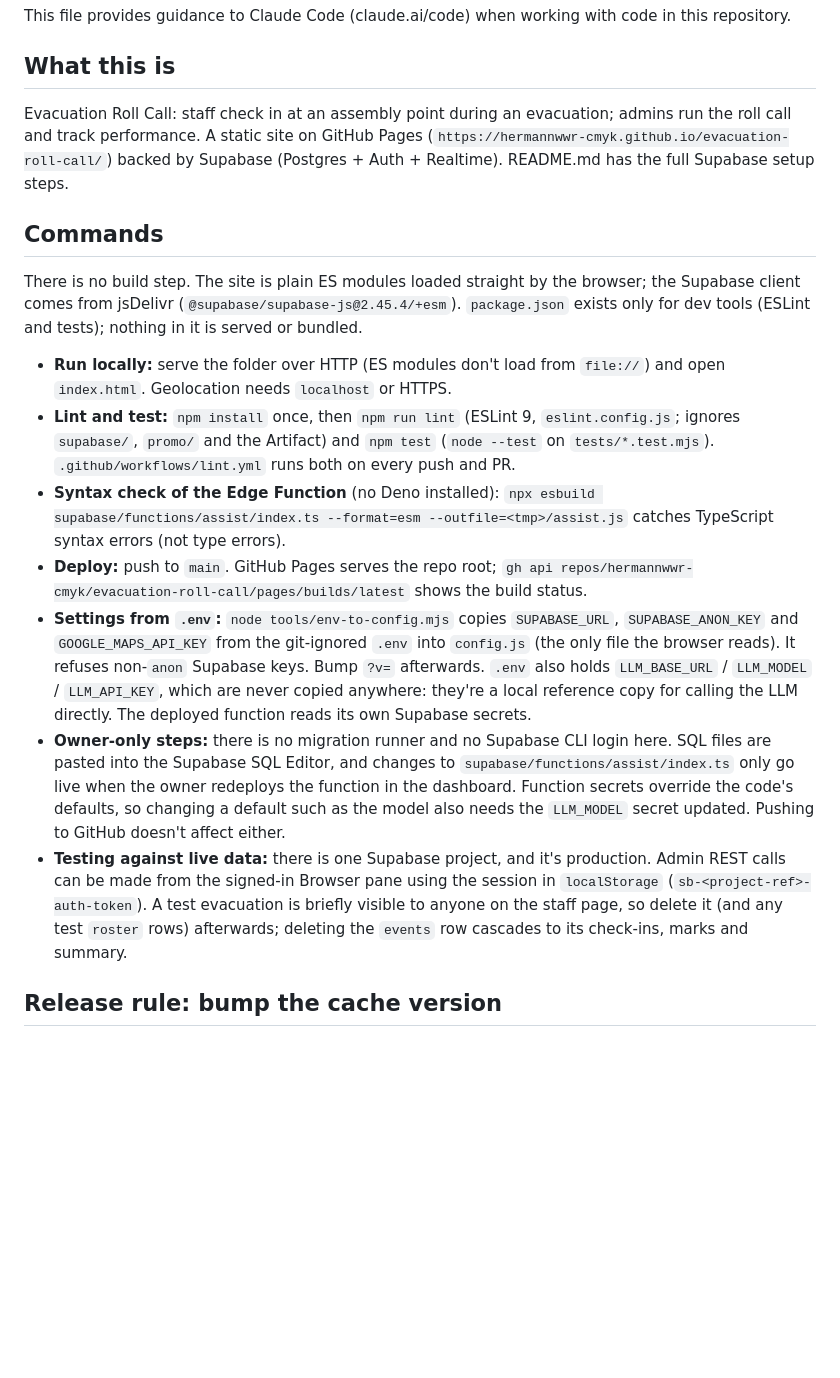
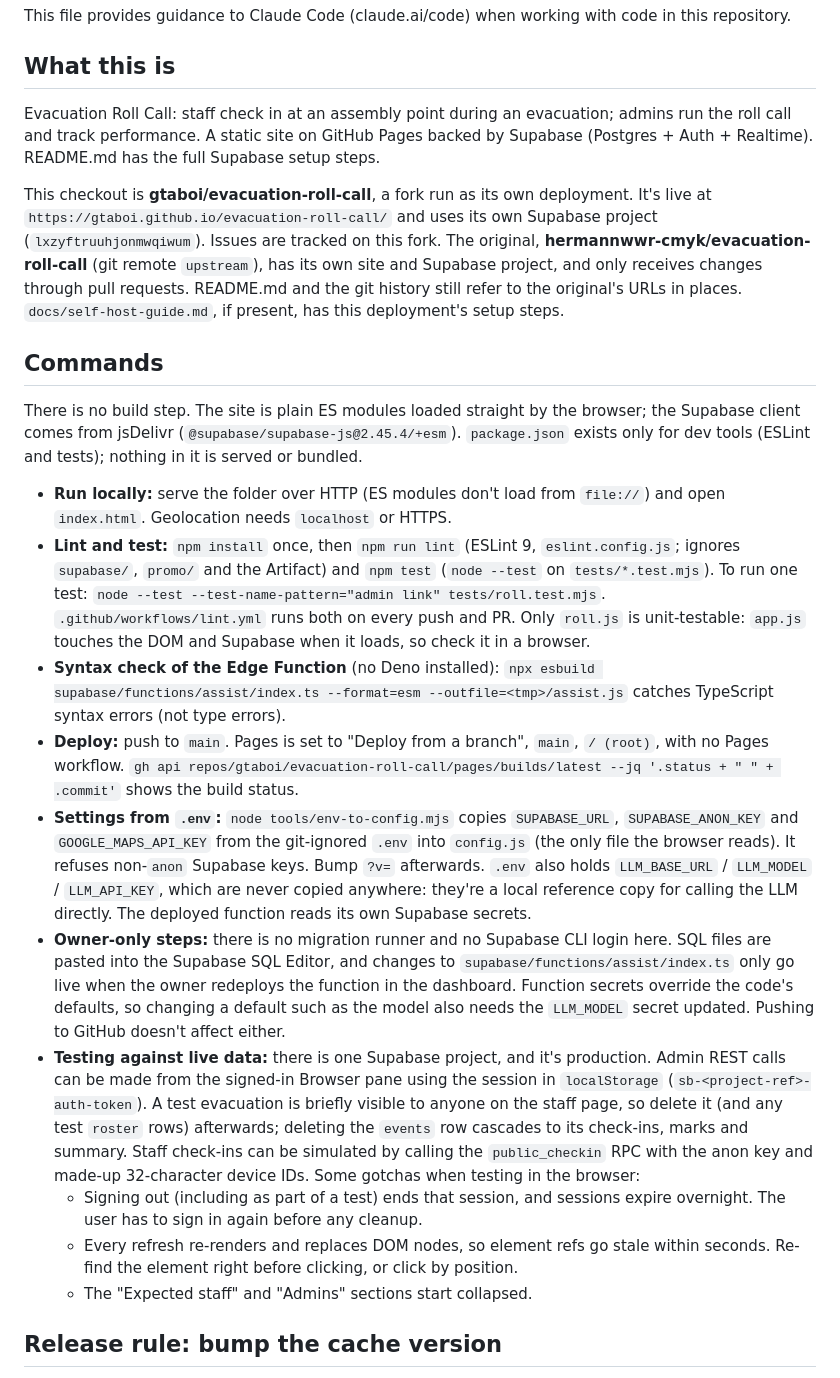
Before and after one commit to gtaboi/evacuation-roll-call, a Markdown page: CLAUDE.md, the part around one of its changes. Drawn GitHub-style; blank space fills up the shorter version.

```diff
--- a/CLAUDE.md
+++ b/CLAUDE.md
@@ -4,19 +4,25 @@ This file provides guidance to Claude Code (claude.ai/code) when working with co
 
 ## What this is
 
-Evacuation Roll Call: staff check in at an assembly point during an evacuation; admins run the roll call and track performance. A static site on GitHub Pages (`https://hermannwwr-cmyk.github.io/evacuation-roll-call/`) backed by Supabase (Postgres + Auth + Realtime). README.md has the full Supabase setup steps.
+Evacuation Roll Call: staff check in at an assembly point during an evacuation; admins run the roll call and track performance. A static site on GitHub Pages backed by Supabase (Postgres + Auth + Realtime). README.md has the full Supabase setup steps.
+
+This checkout is **gtaboi/evacuation-roll-call**, a fork run as its own deployment. It's live at `https://gtaboi.github.io/evacuation-roll-call/` and uses its own Supabase project (`lxzyftruuhjonmwqiwum`). Issues are tracked on this fork. The original, **hermannwwr-cmyk/evacuation-roll-call** (git remote `upstream`), has its own site and Supabase project, and only receives changes through pull requests. README.md and the git history still refer to the original's URLs in places. `docs/self-host-guide.md`, if present, has this deployment's setup steps.
 
 ## Commands
 
 There is no build step. The site is plain ES modules loaded straight by the browser; the Supabase client comes from jsDelivr (`@supabase/supabase-js@2.45.4/+esm`). `package.json` exists only for dev tools (ESLint and tests); nothing in it is served or bundled.
 
 - **Run locally:** serve the folder over HTTP (ES modules don't load from `file://`) and open `index.html`. Geolocation needs `localhost` or HTTPS.
-- **Lint and test:** `npm install` once, then `npm run lint` (ESLint 9, `eslint.config.js`; ignores `supabase/`, `promo/` and the Artifact) and `npm test` (`node --test` on `tests/*.test.mjs`). `.github/workflows/lint.yml` runs both on every push and PR.
+- **Lint and test:** `npm install` once, then `npm run lint` (ESLint 9, `eslint.config.js`; ignores `supabase/`, `promo/` and the Artifact) and `npm test` (`node --test` on `tests/*.test.mjs`). To run one test: `node --test --test-name-pattern="admin link" tests/roll.test.mjs`. `.github/workflows/lint.yml` runs both on every push and PR. Only `roll.js` is unit-testable: `app.js` touches the DOM and Supabase when it loads, so check it in a browser.
 - **Syntax check of the Edge Function** (no Deno installed): `npx esbuild supabase/functions/assist/index.ts --format=esm --outfile=<tmp>/assist.js` catches TypeScript syntax errors (not type errors).
-- **Deploy:** push to `main`. GitHub Pages serves the repo root; `gh api repos/hermannwwr-cmyk/evacuation-roll-call/pages/builds/latest` shows the build status.
+- **Deploy:** push to `main`. Pages is set to "Deploy from a branch", `main`, `/ (root)`, with no Pages workflow. `gh api repos/gtaboi/evacuation-roll-call/pages/builds/latest --jq '.status + " " + .commit'` shows the build status.
 - **Settings from `.env`:** `node tools/env-to-config.mjs` copies `SUPABASE_URL`, `SUPABASE_ANON_KEY` and `GOOGLE_MAPS_API_KEY` from the git-ignored `.env` into `config.js` (the only file the browser reads). It refuses non-`anon` Supabase keys. Bump `?v=` afterwards. `.env` also holds `LLM_BASE_URL` / `LLM_MODEL` / `LLM_API_KEY`, which are never copied anywhere: they're a local reference copy for calling the LLM directly. The deployed function reads its own Supabase secrets.
 - **Owner-only steps:** there is no migration runner and no Supabase CLI login here. SQL files are pasted into the Supabase SQL Editor, and changes to `supabase/functions/assist/index.ts` only go live when the owner redeploys the function in the dashboard. Function secrets override the code's defaults, so changing a default such as the model also needs the `LLM_MODEL` secret updated. Pushing to GitHub doesn't affect either.
-- **Testing against live data:** there is one Supabase project, and it's production. Admin REST calls can be made from the signed-in Browser pane using the session in `localStorage` (`sb-<project-ref>-auth-token`). A test evacuation is briefly visible to anyone on the staff page, so delete it (and any test `roster` rows) afterwards; deleting the `events` row cascades to its check-ins, marks and summary.
+- **Testing against live data:** there is one Supabase project, and it's production. Admin REST calls can be made from the signed-in Browser pane using the session in `localStorage` (`sb-<project-ref>-auth-token`). A test evacuation is briefly visible to anyone on the staff page, so delete it (and any test `roster` rows) afterwards; deleting the `events` row cascades to its check-ins, marks and summary. Staff check-ins can be simulated by calling the `public_checkin` RPC with the anon key and made-up 32-character device IDs.
+  Some gotchas when testing in the browser:
+  - Signing out (including as part of a test) ends that session, and sessions expire overnight. The user has to sign in again before any cleanup.
+  - Every refresh re-renders and replaces DOM nodes, so element refs go stale within seconds. Re-find the element right before clicking, or click by position.
+  - The "Expected staff" and "Admins" sections start collapsed.
 
 ## Release rule: bump the cache version
 
```
Also changed, not shown: other parts of CLAUDE.md (+5 -4 lines).
